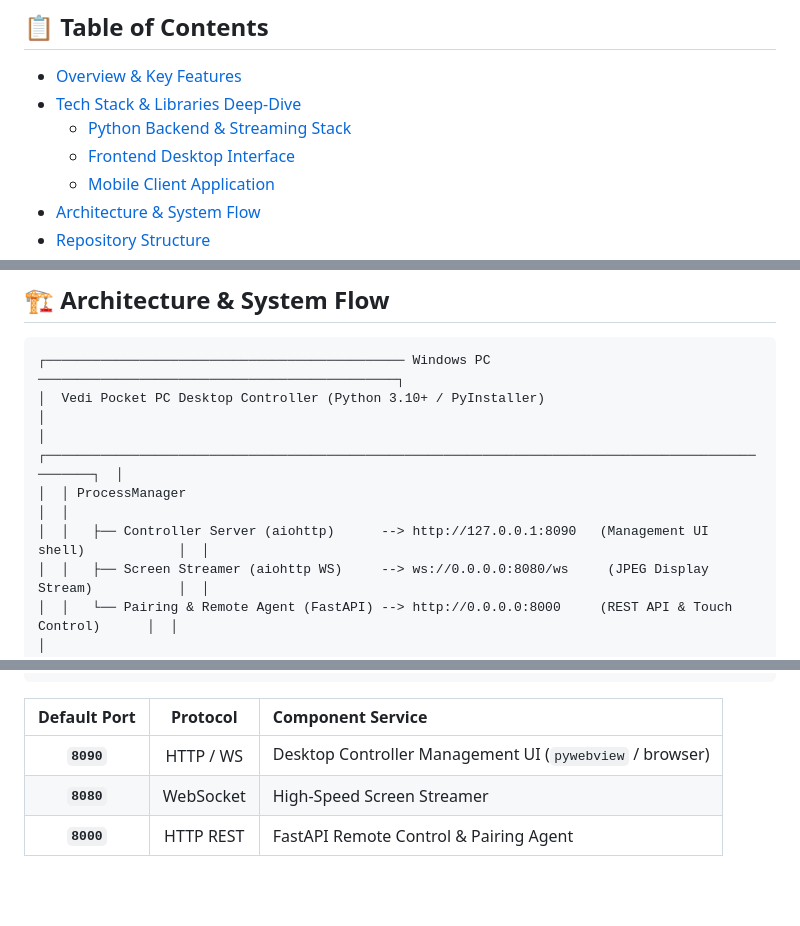
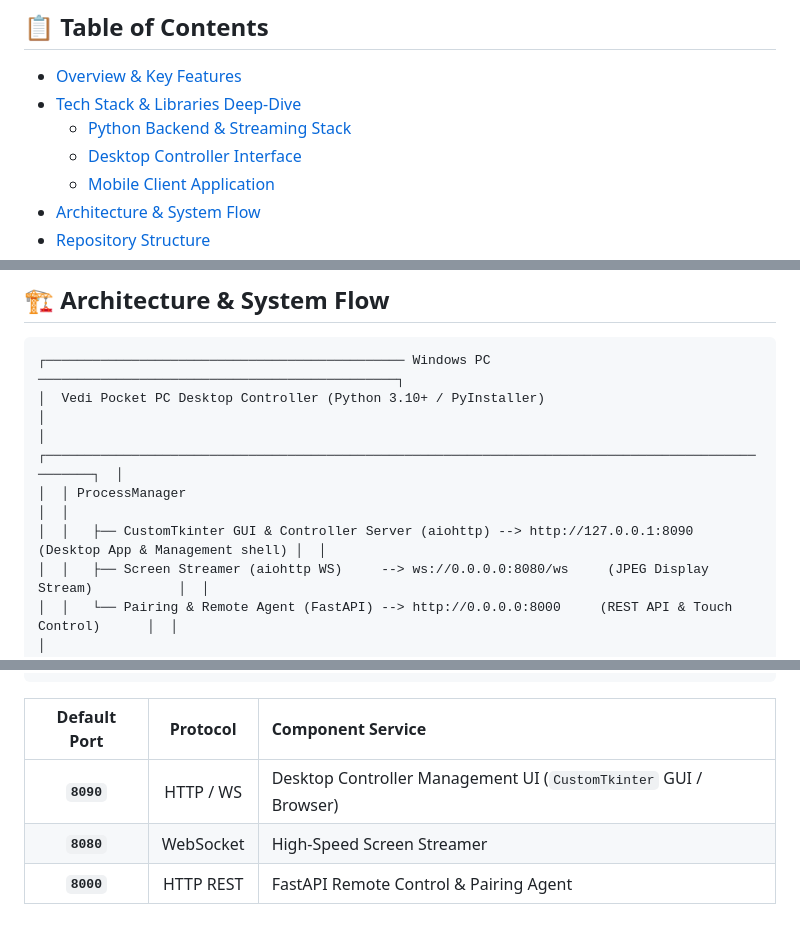
Before and after one commit to ajaysaagar-dev/Vedi-Pocket-PC, a Markdown page: README.md, 3 parts joined by grey strips. GitHub-like rendering; blank space fills up the shorter version.

```diff
--- a/README.md
+++ b/README.md
@@ -23,7 +23,7 @@
 - [Overview & Key Features](#overview--key-features)
 - [Tech Stack & Libraries Deep-Dive](#tech-stack--libraries-deep-dive)
   - [Python Backend & Streaming Stack](#1-python-backend--streaming-stack)
-  - [Frontend Desktop Interface](#2-frontend-desktop-interface)
+  - [Desktop Controller Interface](#2-desktop-controller-interface)
   - [Mobile Client Application](#3-mobile-client-application)
 - [Architecture & System Flow](#architecture--system-flow)
 - [Repository Structure](#repository-structure)
@@ -88,7 +89,7 @@
 │  Vedi Pocket PC Desktop Controller (Python 3.10+ / PyInstaller)                                       │
 │  ┌──────────────────────────────────────────────────────────────────────────────────────────────────┐  │
 │  │ ProcessManager                                                                                    │  │
-│  │   ├── Controller Server (aiohttp)      --> http://127.0.0.1:8090   (Management UI shell)            │  │
+│  │   ├── CustomTkinter GUI & Controller Server (aiohttp) --> http://127.0.0.1:8090 (Desktop App & Management shell) │  │
 │  │   ├── Screen Streamer (aiohttp WS)     --> ws://0.0.0.0:8080/ws     (JPEG Display Stream)           │  │
 │  │   └── Pairing & Remote Agent (FastAPI) --> http://0.0.0.0:8000     (REST API & Touch Control)      │  │
 │  └──────────────────────────────────────────────────────────────────────────────────────────────────┘  │
@@ -193,7 +191,7 @@ CONTROLLER_PORT=8090
 
 | Default Port | Protocol | Component Service |
 | :---: | :---: | :--- |
-| **`8090`** | HTTP / WS | Desktop Controller Management UI (`pywebview` / browser) |
+| **`8090`** | HTTP / WS | Desktop Controller Management UI (`CustomTkinter` GUI / Browser) |
 | **`8080`** | WebSocket | High-Speed Screen Streamer |
 | **`8000`** | HTTP REST | FastAPI Remote Control & Pairing Agent |
 
```
Also changed, not shown: other parts of README.md (+14 -16 lines).
